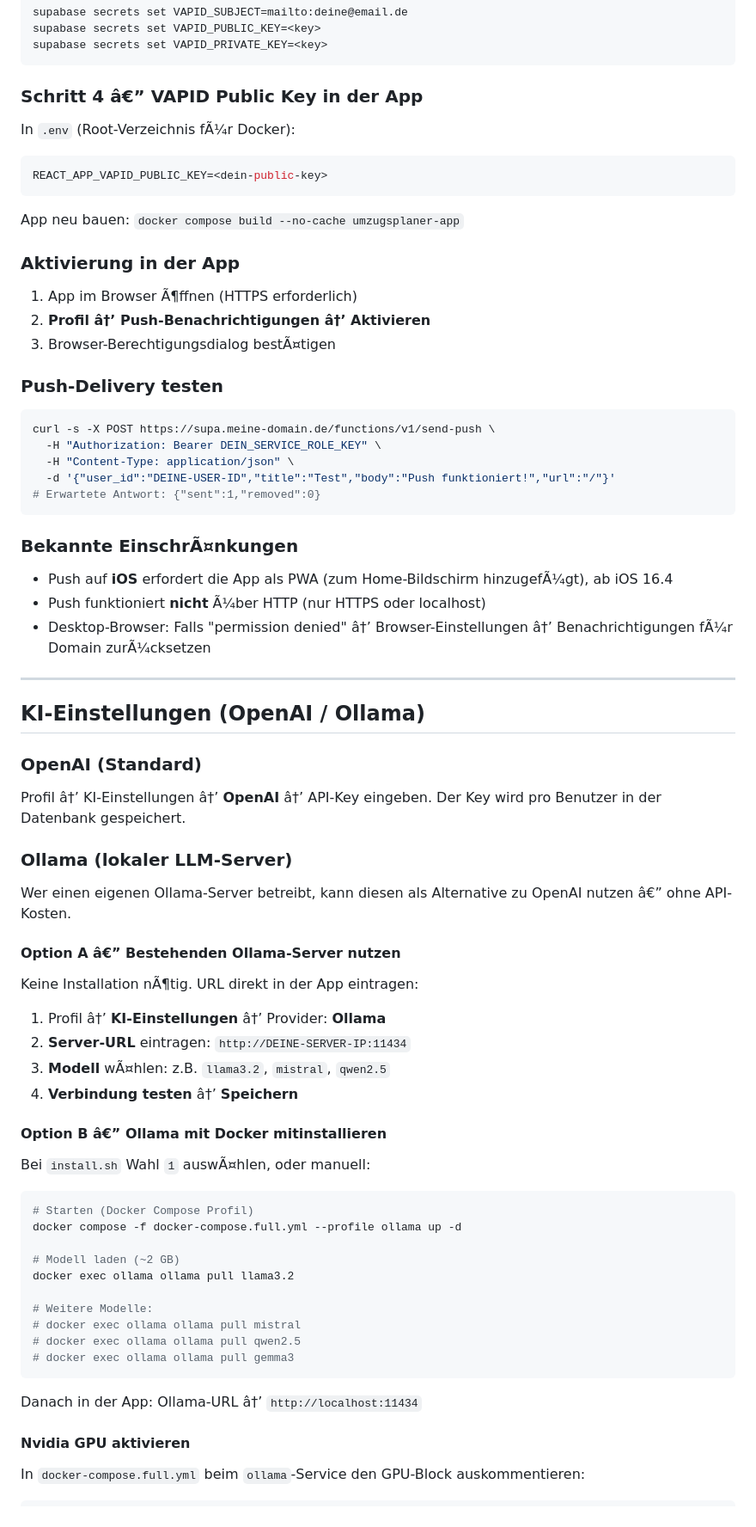
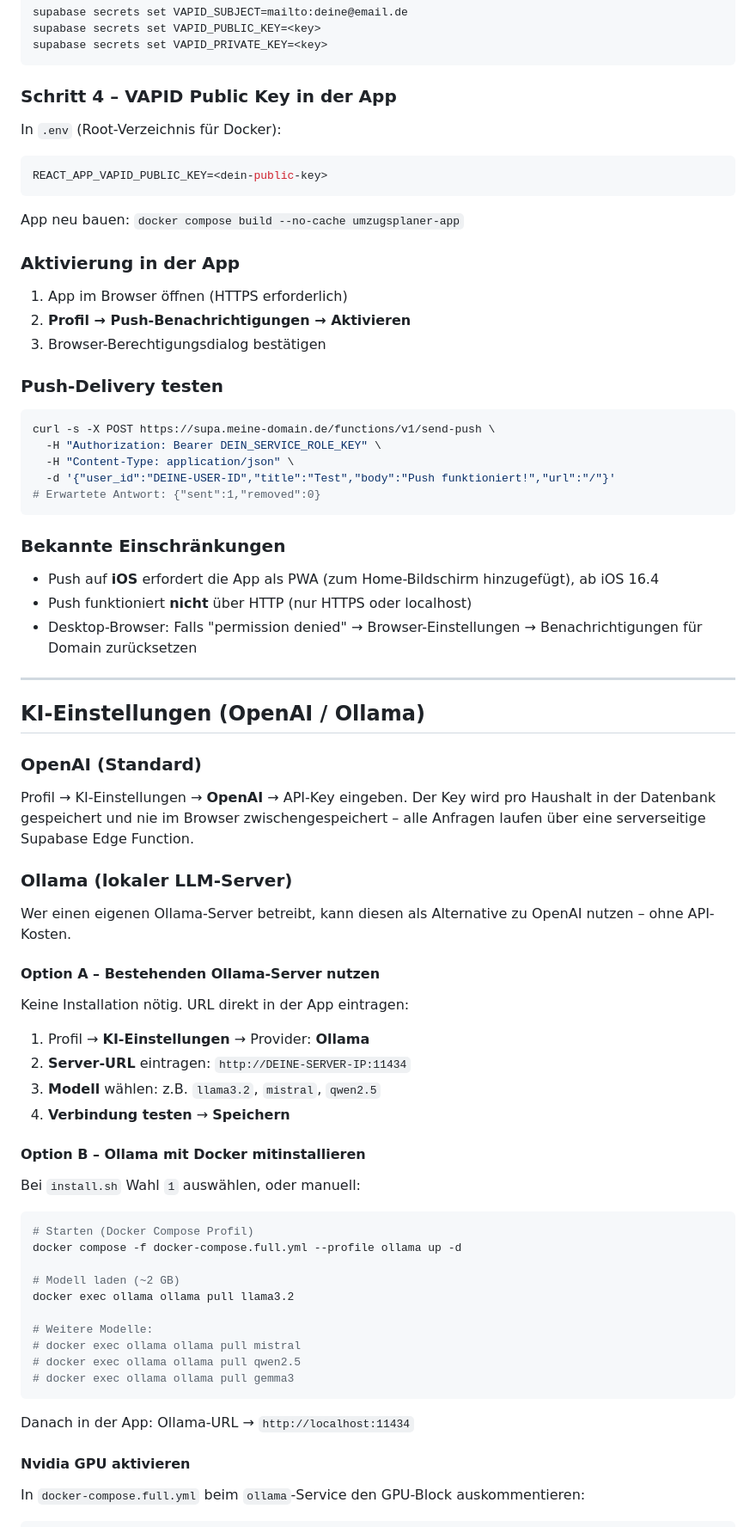
Before and after one commit to iEnki/Home-Organizer, a Markdown page: README.md, the part around one of its changes. Shown at 86% size. GitHub-like rendering.

````diff
--- a/README.md
+++ b/README.md
@@ -417,9 +451,9 @@ supabase secrets set VAPID_PUBLIC_KEY=<key>
 supabase secrets set VAPID_PRIVATE_KEY=<key>
 ```
 
-### Schritt 4 â€” VAPID Public Key in der App
+### Schritt 4 – VAPID Public Key in der App
 
-In `.env` (Root-Verzeichnis fÃ¼r Docker):
+In `.env` (Root-Verzeichnis für Docker):
 ```env
 REACT_APP_VAPID_PUBLIC_KEY=<dein-public-key>
 ```
@@ -428,9 +462,9 @@ App neu bauen: `docker compose build --no-cache umzugsplaner-app`
 
 ### Aktivierung in der App
 
-1. App im Browser Ã¶ffnen (HTTPS erforderlich)
-2. **Profil â†’ Push-Benachrichtigungen â†’ Aktivieren**
-3. Browser-Berechtigungsdialog bestÃ¤tigen
+1. App im Browser öffnen (HTTPS erforderlich)
+2. **Profil → Push-Benachrichtigungen → Aktivieren**
+3. Browser-Berechtigungsdialog bestätigen
 
 ### Push-Delivery testen
 
@@ -442,35 +476,36 @@ curl -s -X POST https://supa.meine-domain.de/functions/v1/send-push \
 # Erwartete Antwort: {"sent":1,"removed":0}
 ```
 
-### Bekannte EinschrÃ¤nkungen
+### Bekannte Einschränkungen
 
-- Push auf **iOS** erfordert die App als PWA (zum Home-Bildschirm hinzugefÃ¼gt), ab iOS 16.4
-- Push funktioniert **nicht** Ã¼ber HTTP (nur HTTPS oder localhost)
-- Desktop-Browser: Falls "permission denied" â†’ Browser-Einstellungen â†’ Benachrichtigungen fÃ¼r Domain zurÃ¼cksetzen
+- Push auf **iOS** erfordert die App als PWA (zum Home-Bildschirm hinzugefügt), ab iOS 16.4
+- Push funktioniert **nicht** über HTTP (nur HTTPS oder localhost)
+- Desktop-Browser: Falls "permission denied" → Browser-Einstellungen → Benachrichtigungen für Domain zurücksetzen
 
 ---
 
 ## KI-Einstellungen (OpenAI / Ollama)
 
 ### OpenAI (Standard)
-Profil â†’ KI-Einstellungen â†’ **OpenAI** â†’ API-Key eingeben. Der Key wird pro Benutzer in der Datenbank gespeichert.
+
+Profil → KI-Einstellungen → **OpenAI** → API-Key eingeben. Der Key wird pro Haushalt in der Datenbank gespeichert und nie im Browser zwischengespeichert – alle Anfragen laufen über eine serverseitige Supabase Edge Function.
 
 ### Ollama (lokaler LLM-Server)
 
-Wer einen eigenen Ollama-Server betreibt, kann diesen als Alternative zu OpenAI nutzen â€” ohne API-Kosten.
+Wer einen eigenen Ollama-Server betreibt, kann diesen als Alternative zu OpenAI nutzen – ohne API-Kosten.
 
-#### Option A â€” Bestehenden Ollama-Server nutzen
+#### Option A – Bestehenden Ollama-Server nutzen
 
-Keine Installation nÃ¶tig. URL direkt in der App eintragen:
+Keine Installation nötig. URL direkt in der App eintragen:
 
-1. Profil â†’ **KI-Einstellungen** â†’ Provider: **Ollama**
+1. Profil → **KI-Einstellungen** → Provider: **Ollama**
 2. **Server-URL** eintragen: `http://DEINE-SERVER-IP:11434`
-3. **Modell** wÃ¤hlen: z.B. `llama3.2`, `mistral`, `qwen2.5`
-4. **Verbindung testen** â†’ **Speichern**
+3. **Modell** wählen: z.B. `llama3.2`, `mistral`, `qwen2.5`
+4. **Verbindung testen** → **Speichern**
 
-#### Option B â€” Ollama mit Docker mitinstallieren
+#### Option B – Ollama mit Docker mitinstallieren
 
-Bei `install.sh` Wahl `1` auswÃ¤hlen, oder manuell:
+Bei `install.sh` Wahl `1` auswählen, oder manuell:
 
 ```bash
 # Starten (Docker Compose Profil)
@@ -485,7 +520,7 @@ docker exec ollama ollama pull llama3.2
 # docker exec ollama ollama pull gemma3
 ```
 
-Danach in der App: Ollama-URL â†’ `http://localhost:11434`
+Danach in der App: Ollama-URL → `http://localhost:11434`
 
 #### Nvidia GPU aktivieren
 
````
Also changed, not shown: other parts of README.md (+165 -112 lines).
